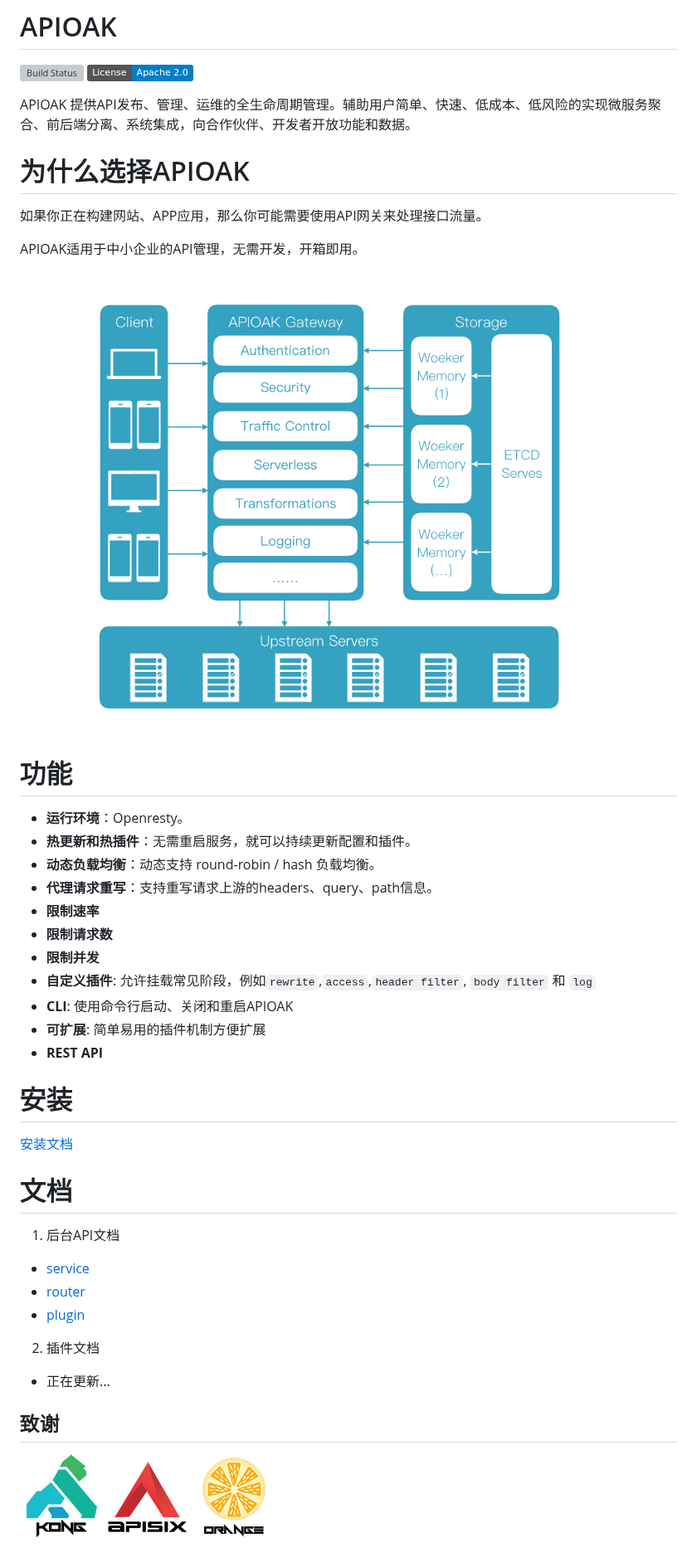
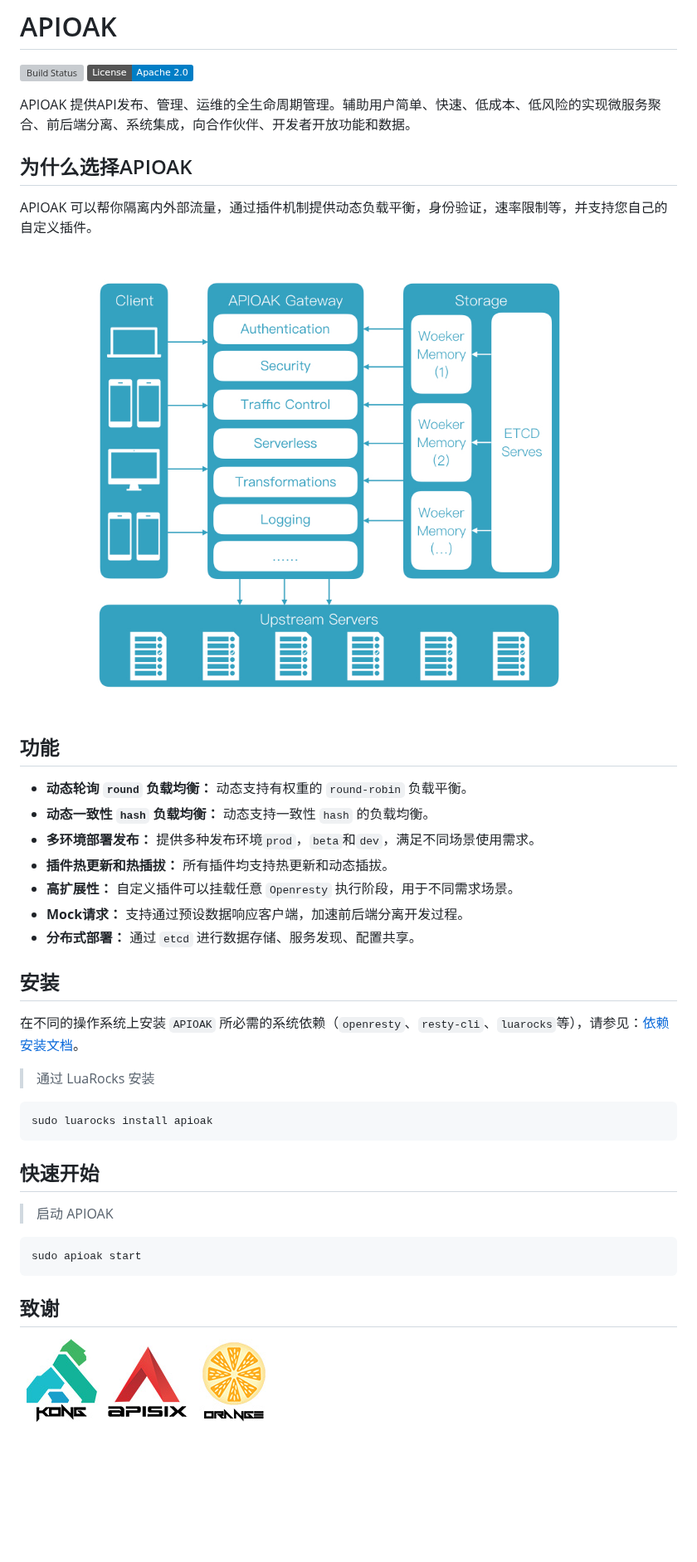
Before and after one commit to apioak/apioak, a Markdown page: README_CN.md, the part around the change. Shown at 83% size. Rendered like a GitHub page; badges without logos; blank space fills up the shorter version; grey boxes are pictures that could not be loaded.

````diff
--- a/README_CN.md
+++ b/README_CN.md
@@ -5,43 +5,46 @@
 
 APIOAK 提供API发布、管理、运维的全生命周期管理。辅助用户简单、快速、低成本、低风险的实现微服务聚合、前后端分离、系统集成，向合作伙伴、开发者开放功能和数据。
 
-# 为什么选择APIOAK
 
-如果你正在构建网站、APP应用，那么你可能需要使用API网关来处理接口流量。
+## 为什么选择APIOAK
 
-APIOAK适用于中小企业的API管理，无需开发，开箱即用。
+APIOAK 可以帮你隔离内外部流量，通过插件机制提供动态负载平衡，身份验证，速率限制等，并支持您自己的自定义插件。
 
-![flow chart](doc/images/flow_chart.jpg)
+![APIOAK](doc/images/APIOAK-process.jpeg)
 
-# 功能
 
- - **运行环境**：Openresty。
- - **热更新和热插件**：无需重启服务，就可以持续更新配置和插件。
- - **动态负载均衡**：动态支持 round-robin / hash 负载均衡。
- - **代理请求重写**：支持重写请求上游的headers、query、path信息。
- - **限制速率**
- - **限制请求数**
- - **限制并发**
- - **自定义插件**: 允许挂载常见阶段，例如`rewrite`,`access`,`header filter`, `body filter` 和 `log`
- - **CLI**: 使用命令行启动、关闭和重启APIOAK
- - **可扩展**: 简单易用的插件机制方便扩展
- - **REST API**
+## 功能
 
-# 安装
+- **动态轮询 `round` 负载均衡：** 动态支持有权重的 `round-robin` 负载平衡。
+- **动态一致性 `hash` 负载均衡：** 动态支持一致性 `hash` 的负载均衡。
+- **多环境部署发布：** 提供多种发布环境`prod`，`beta`和`dev`，满足不同场景使用需求。
+- **插件热更新和热插拔：** 所有插件均支持热更新和动态插拔。
+- **高扩展性：** 自定义插件可以挂载任意 `Openresty` 执行阶段，用于不同需求场景。
+- **Mock请求：** 支持通过预设数据响应客户端，加速前后端分离开发过程。
+- **分布式部署：** 通过 `etcd` 进行数据存储、服务发现、配置共享。
 
-[安装文档](doc/dev-manual-cn.md)
 
-# 文档
+## 安装
 
- 1. 后台API文档
-   - [service](doc/service-cn.md)
-   - [router](doc/router-cn.md)
-   - [plugin](doc/plugin-cn.md)
+在不同的操作系统上安装 `APIOAK` 所必需的系统依赖（`openresty`、`resty-cli`、`luarocks`等），请参见：[依赖安装文档](doc/install-dependencies.md)。
 
- 2. 插件文档
-   - 正在更新...
+> 通过 LuaRocks 安装
+
+```bash
+sudo luarocks install apioak
+```
+
+
+## 快速开始
+
+> 启动 APIOAK
+
+```bash
+sudo apioak start
+```
+
 
 ## 致谢
-![Kong](doc/images/logo-kong.jpg)
-![APISIX](doc/images/logo-apisix.jpg)
-![Orange](doc/images/logo-orange.jpg)
+![Kong](doc/images/KONG-logo.jpg)
+![APISIX](doc/images/APISIX-logo.jpg)
+![Orange](doc/images/ORANGE-logo.jpg)
````
Also changed, not shown: README.md (+42 -3 lines), doc/install-dependencies.md (added, +47 -0 lines), doc/images/APIOAK-logo.png (added), doc/images/APIOAK-process.jpeg (renamed from doc/images/flow_chart.jpg), doc/images/APISIX-logo.jpg (renamed from doc/images/logo-apisix.jpg), doc/images/KONG-logo.jpg (renamed from doc/images/logo-kong.jpg), doc/images/ORANGE-logo.jpg (renamed from doc/images/logo-orange.jpg), 2 other files.
